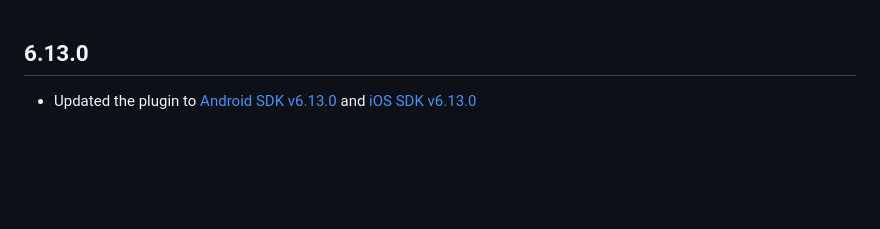
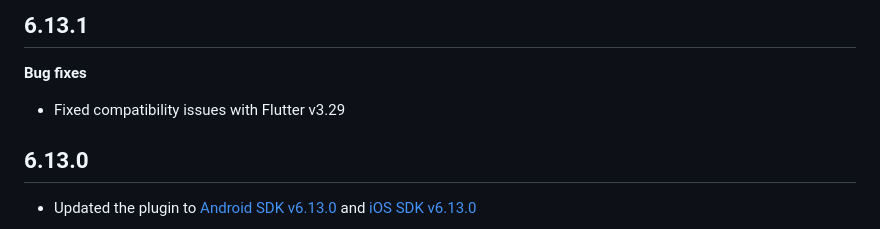
Before and after one commit to BlinkID/blinkid-flutter, a Markdown page: Release notes.md, the part around the change. GitHub-like rendering; blank space fills up the shorter version.

```diff
--- a/Release notes.md
+++ b/Release notes.md
@@ -1,3 +1,8 @@
+## 6.13.1
+
+**Bug fixes**
+- Fixed compatibility issues with Flutter v3.29
+
 ## 6.13.0
 - Updated the plugin to [Android SDK v6.13.0](https://github.com/BlinkID/blinkid-android/releases/tag/v6.13.0) and [iOS SDK v6.13.0](https://github.com/BlinkID/blinkid-ios/releases/tag/v6.13.0)
 
```
